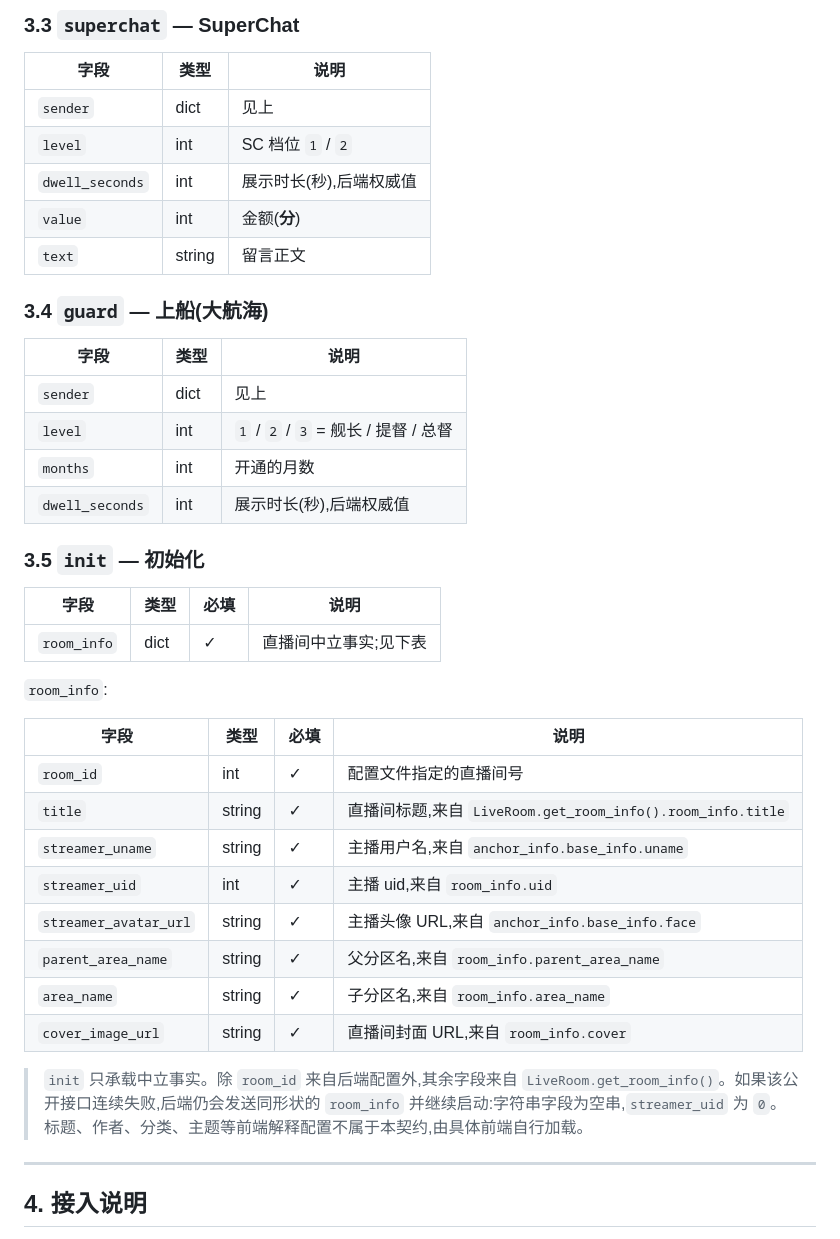
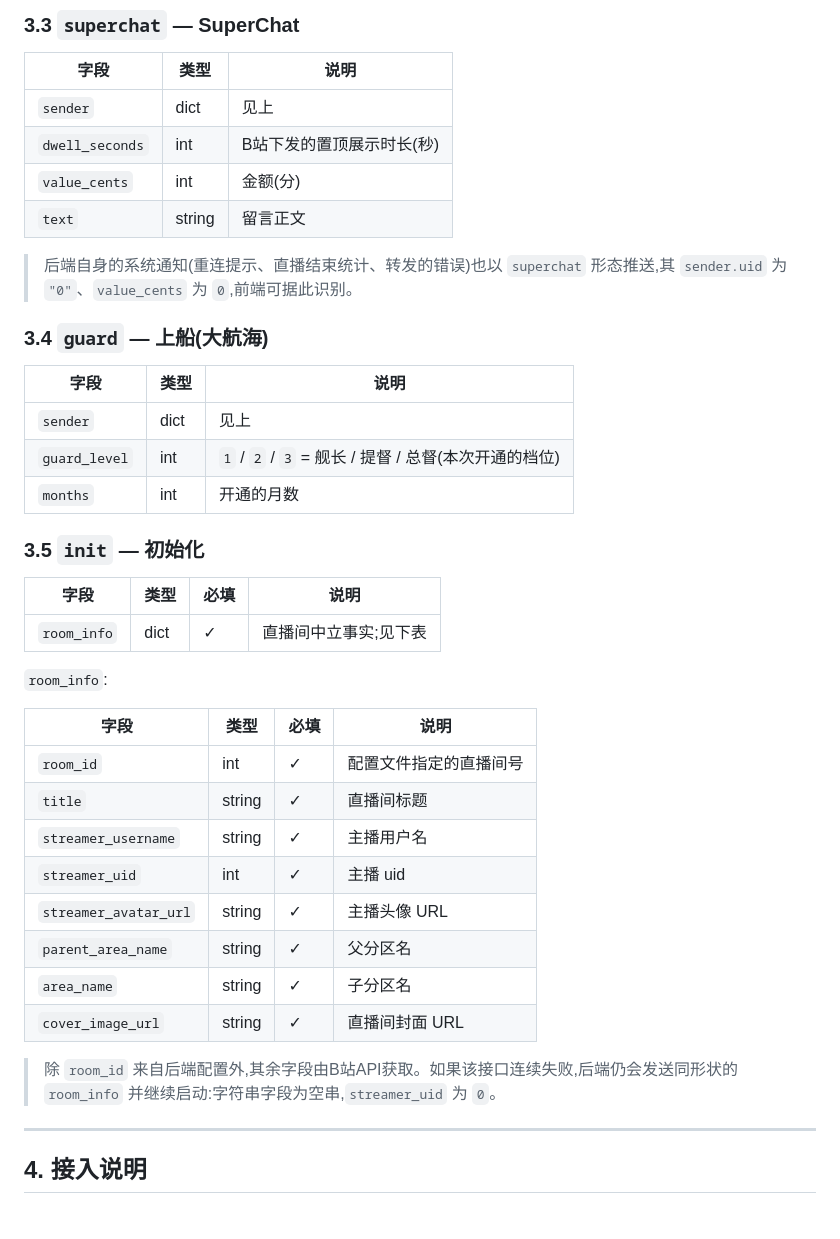
Before and after one commit to Alkaid-C/PreprintDanmaku, a Markdown page: docs/SCHEMA.md, the part around one of its changes. Rendered like a GitHub page.

```diff
--- a/docs/SCHEMA.md
+++ b/docs/SCHEMA.md
@@ -72,19 +73,19 @@ data: {"type":"danmaku","id":1024,"timestamp":"21:03","sender":{...},"text":"这
 | 字段 | 类型 | 说明 |
 |---|---|---|
 | `sender` | dict | 见上 |
-| `level` | int | SC 档位 `1` / `2` |
-| `dwell_seconds` | int | 展示时长(秒),后端权威值 |
-| `value` | int | 金额(**分**) |
+| `dwell_seconds` | int | B站下发的置顶展示时长(秒) |
+| `value_cents` | int | 金额(分) |
 | `text` | string | 留言正文 |
+
+> 后端自身的系统通知(重连提示、直播结束统计、转发的错误)也以 `superchat` 形态推送,其 `sender.uid` 为 `"0"`、`value_cents` 为 `0`,前端可据此识别。
 
 ### 3.4 `guard` — 上船(大航海)
 
 | 字段 | 类型 | 说明 |
 |---|---|---|
 | `sender` | dict | 见上 |
-| `level` | int | `1` / `2` / `3` = 舰长 / 提督 / 总督 |
+| `guard_level` | int | `1` / `2` / `3` = 舰长 / 提督 / 总督(本次开通的档位) |
 | `months` | int | 开通的月数 |
-| `dwell_seconds` | int | 展示时长(秒),后端权威值 |
 
 ### 3.5 `init` — 初始化
 
@@ -97,15 +98,15 @@ data: {"type":"danmaku","id":1024,"timestamp":"21:03","sender":{...},"text":"这
 | 字段 | 类型 | 必填 | 说明 |
 |---|---|---|---|
 | `room_id` | int | ✓ | 配置文件指定的直播间号 |
-| `title` | string | ✓ | 直播间标题,来自 `LiveRoom.get_room_info().room_info.title` |
-| `streamer_uname` | string | ✓ | 主播用户名,来自 `anchor_info.base_info.uname` |
-| `streamer_uid` | int | ✓ | 主播 uid,来自 `room_info.uid` |
-| `streamer_avatar_url` | string | ✓ | 主播头像 URL,来自 `anchor_info.base_info.face` |
-| `parent_area_name` | string | ✓ | 父分区名,来自 `room_info.parent_area_name` |
-| `area_name` | string | ✓ | 子分区名,来自 `room_info.area_name` |
-| `cover_image_url` | string | ✓ | 直播间封面 URL,来自 `room_info.cover` |
+| `title` | string | ✓ | 直播间标题 |
+| `streamer_username` | string | ✓ | 主播用户名 |
+| `streamer_uid` | int | ✓ | 主播 uid |
+| `streamer_avatar_url` | string | ✓ | 主播头像 URL |
+| `parent_area_name` | string | ✓ | 父分区名 |
+| `area_name` | string | ✓ | 子分区名 |
+| `cover_image_url` | string | ✓ | 直播间封面 URL |
 
-> `init` 只承载中立事实。除 `room_id` 来自后端配置外,其余字段来自 `LiveRoom.get_room_info()`。如果该公开接口连续失败,后端仍会发送同形状的 `room_info` 并继续启动:字符串字段为空串,`streamer_uid` 为 `0`。标题、作者、分类、主题等前端解释配置不属于本契约,由具体前端自行加载。
+> 除 `room_id` 来自后端配置外,其余字段由B站API获取。如果该接口连续失败,后端仍会发送同形状的 `room_info` 并继续启动:字符串字段为空串,`streamer_uid` 为 `0`。
 
 ---
 
```
Also changed, not shown: other parts of docs/SCHEMA.md (+40 -16 lines).
